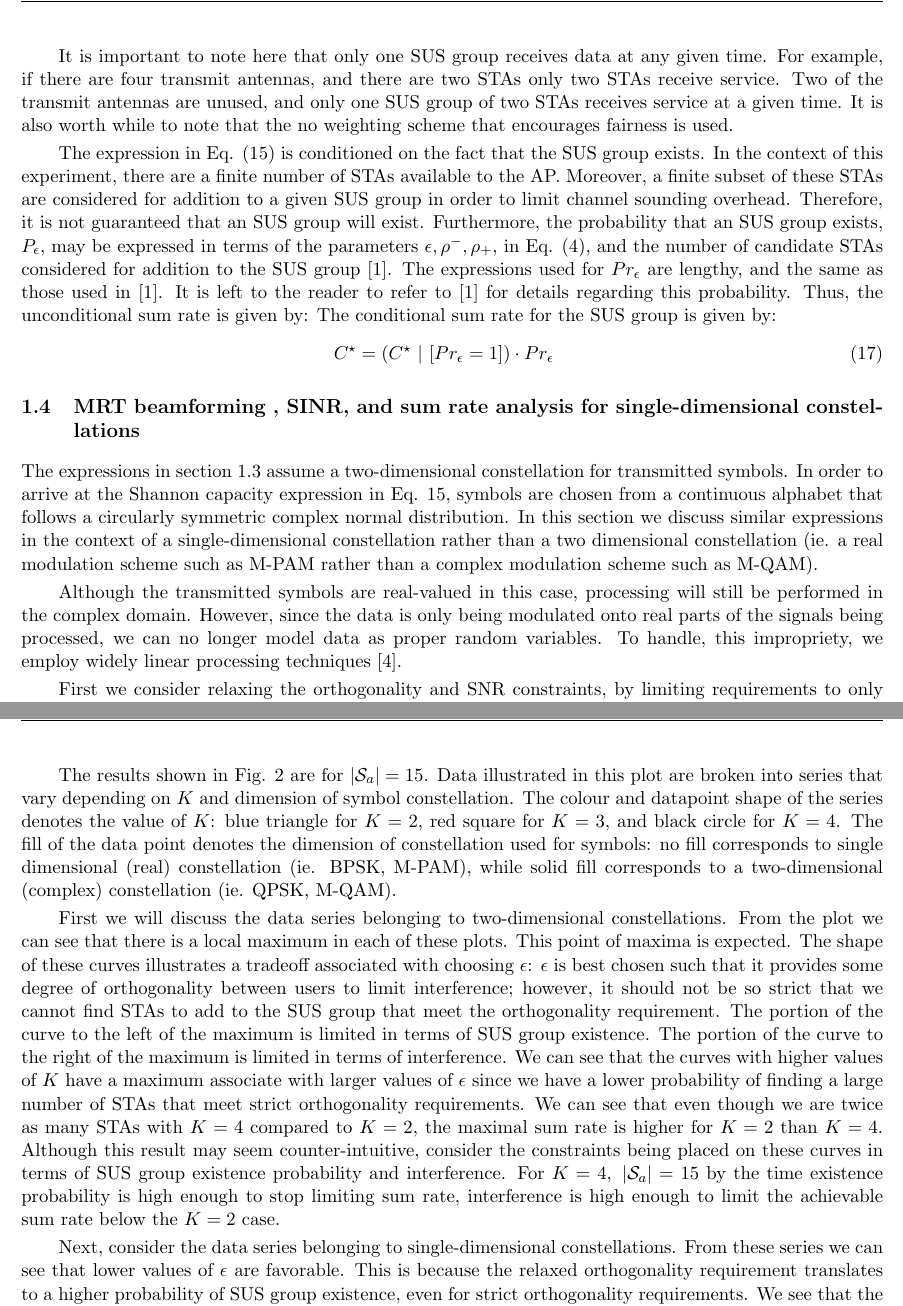
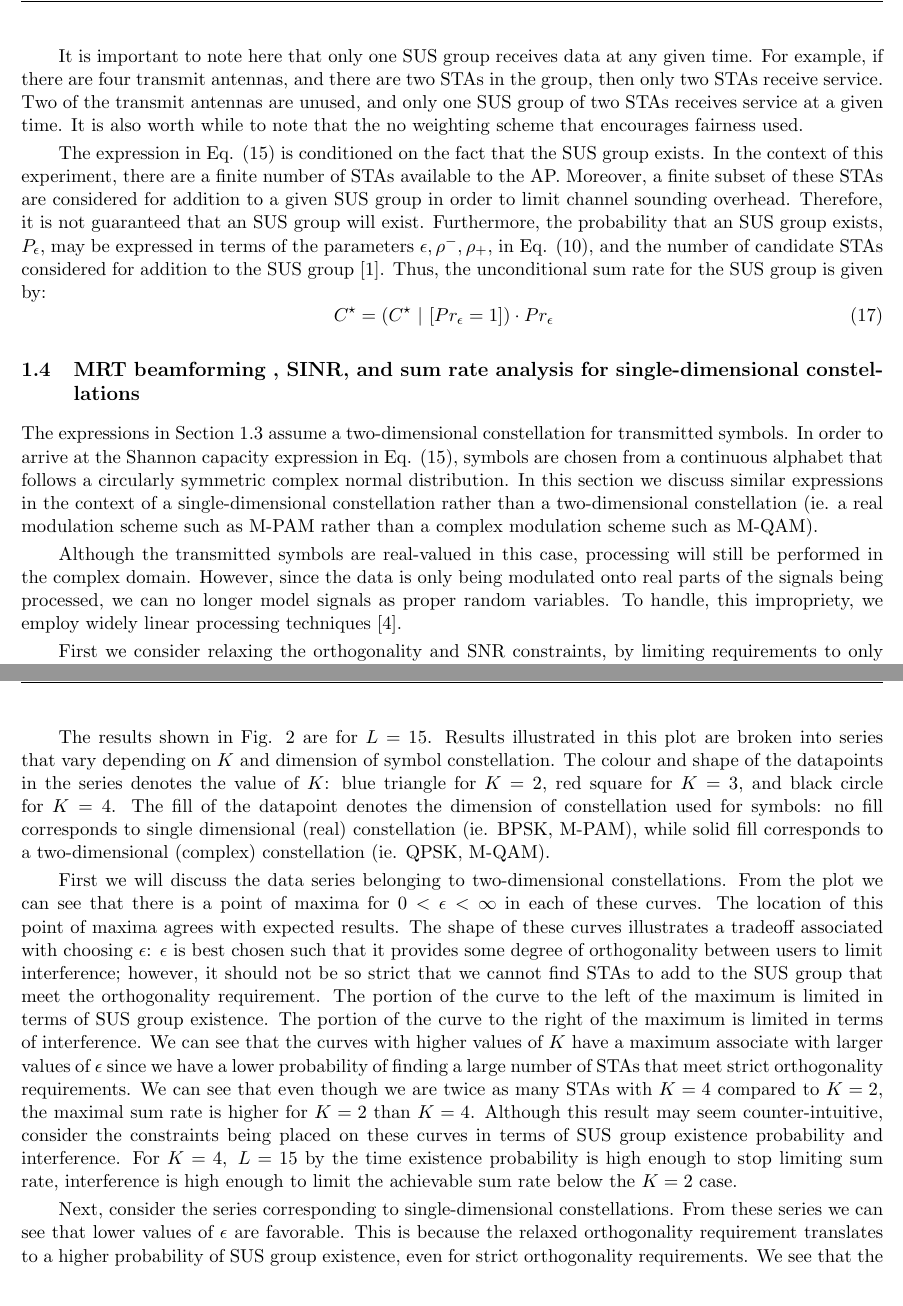
Before and after one commit to jordoC/Performance-Analysis-of-Semi-Orthogonal-User-Groups, a LaTeX thesis (main.tex, which reads impl_res/res.tex, mrt_sinr_rate/mrt_sinr_rate.tex, mrt_sinr_rate/wl_mrt_sinr_rate.tex): two parts of pages 6 and 8 of 12, joined at a grey line, cut so that both start at the same text. Compiled offline with pdfLaTeX.

Commit message:
intermediate commit. JC

```diff
--- a/impl_res/res.tex
+++ b/impl_res/res.tex
@@ -1,11 +1,11 @@
 
 Results are shown from two sets of simulations in Figs. \ref{fig:15_candidate},\ref{fig:30_candidate}. Both of these figures show sum rate given in Eq. (\ref{eq:erg_sum_rate}) plotted vs. $\epsilon$. The left-hand side of the plots corresponds to more strict orthogonality (small $\epsilon$), while the right-hand side of the plot corresponds to more lax orthogonality (larger values of $\epsilon$)
 
-The results shown in Fig. \ref{fig:15_candidate} are for $\vert \mathcal{S}_a \vert = 15$. Data illustrated in this plot are broken into series that vary depending on $K$ and dimension of symbol constellation. The colour and datapoint shape of the series denotes the value of $K$: blue triangle for $K=2$, red square for $K=3$, and black circle for $K=4$. The fill of the data point denotes the dimension of constellation used for symbols: no fill corresponds to single dimensional (real) constellation (ie. BPSK, M-PAM), while solid fill corresponds to a two-dimensional (complex) constellation (ie. QPSK, M-QAM).
+The results shown in Fig. \ref{fig:15_candidate} are for $L = 15$. Results illustrated in this plot are broken into series that vary depending on $K$ and dimension of symbol constellation. The colour and shape of the datapoints in the series denotes the value of $K$: blue triangle for $K=2$, red square for $K=3$, and black circle for $K=4$. The fill of the datapoint denotes the dimension of constellation used for symbols: no fill corresponds to single dimensional (real) constellation (ie. BPSK, M-PAM), while solid fill corresponds to a two-dimensional (complex) constellation (ie. QPSK, M-QAM).
 
-First we will discuss the data series belonging to two-dimensional constellations. From the plot we can see that there is a local maximum in each of these plots. This point of maxima is expected. The shape of these curves illustrates a tradeoff associated with choosing $\epsilon$: $\epsilon$ is best chosen such that it provides some degree of orthogonality between users to limit interference; however, it should not be so strict that we cannot find STAs to add to the SUS group that meet the orthogonality requirement. The portion of the curve to the left of the maximum is limited in terms of SUS group existence. The portion of the curve to the right of the maximum is limited in terms of interference. We can see that the curves with higher values of $K$ have a maximum associate with larger values of $\epsilon$ since we have a lower probability of finding a large number of STAs that meet strict orthogonality requirements. We can see that even though we are twice as many STAs with $K=4$ compared to $K=2$, the maximal sum rate is higher for $K=2$ than $K=4$. Although this result may seem counter-intuitive, consider the constraints being placed on these curves in terms of SUS group existence probability and interference. For $K=4,\ \vert \mathcal{S}_a \vert = 15$ by the time existence probability is high enough to stop limiting sum rate, interference is high enough to limit the achievable sum rate below the $K=2$ case.
+First we will discuss the data series belonging to two-dimensional constellations. From the plot we can see that there is a point of maxima for $0 < \epsilon < \infty$ in each of these curves. The location of this point of maxima agrees with expected results. The shape of these curves illustrates a tradeoff associated with choosing $\epsilon$: $\epsilon$ is best chosen such that it provides some degree of orthogonality between users to limit interference; however, it should not be so strict that we cannot find STAs to add to the SUS group that meet the orthogonality requirement. The portion of the curve to the left of the maximum is limited in terms of SUS group existence. The portion of the curve to the right of the maximum is limited in terms of interference. We can see that the curves with higher values of $K$ have a maximum associate with larger values of $\epsilon$ since we have a lower probability of finding a large number of STAs that meet strict orthogonality requirements. We can see that even though we are twice as many STAs with $K=4$ compared to $K=2$, the maximal sum rate is higher for $K=2$ than $K=4$. Although this result may seem counter-intuitive, consider the constraints being placed on these curves in terms of SUS group existence probability and interference. For $K=4,\ L = 15$ by the time existence probability is high enough to stop limiting sum rate, interference is high enough to limit the achievable sum rate below the $K=2$ case.
 
-Next, consider the data series belonging to single-dimensional constellations. From these series we can see that lower values of $\epsilon$ are favorable. This is because the relaxed orthogonality requirement translates to a higher probability of SUS group existence, even for strict orthogonality requirements. We see  that the series for $K=4$ now has the largest maximum sum rate. Again, this is expected. Since the probability of SUS group existence has been significantly relaxed compared to the two-dimensional constellation case, the $K=4$ series is able to have a large enough existence probability at low interference to out-perform the $K=2$ series.
+Next, consider the series corresponding to single-dimensional constellations. From these series we can see that lower values of $\epsilon$ are favorable. This is because the relaxed orthogonality requirement translates to a higher probability of SUS group existence, even for strict orthogonality requirements. We see  that the series for $K=4$ now has the largest maximum sum rate. Again, this is expected. Since the probability of SUS group existence has been significantly relaxed compared to the two-dimensional constellation case, the $K=4$ series is able to have a large enough existence probability at low interference to out-perform the $K=2$ series.
 
 \begin{sidewaysfigure}
     \centering
--- a/mrt_sinr_rate/mrt_sinr_rate.tex
+++ b/mrt_sinr_rate/mrt_sinr_rate.tex
@@ -47,10 +47,9 @@ The conditional sum rate for the SUS group is given by:
     \end{aligned}
 \end{equation}
 
-It is important to note here that only one SUS group receives data at any given time. For example, if there are four transmit antennas, and there are two STAs only two STAs receive service. Two of the transmit antennas are unused, and only one SUS group of two STAs receives service at a given time. It is also worth while to note that the no weighting scheme that encourages fairness is used.
+It is important to note here that only one SUS group receives data at any given time. For example, if there are four transmit antennas, and there are two STAs in the group, then only two STAs receive service. Two of the transmit antennas are unused, and only one SUS group of two STAs receives service at a given time. It is also worth while to note that the no weighting scheme that encourages fairness used.
 
-The expression in Eq. (\ref{eq:capacity}) is conditioned on the fact that the SUS group exists. In the context of this experiment, there are a finite number of STAs available to the AP. Moreover, a finite subset of these STAs are considered for addition to a given SUS group in order to limit channel sounding overhead. Therefore, it is not guaranteed that an SUS group will exist. Furthermore, the probability that an SUS group exists, $P_{\epsilon}$, may be expressed in terms of the parameters $\epsilon,\rho^-,\rho_+$, in Eq. (\ref{eq:S_e}), and the number of candidate STAs considered for addition to the SUS group \cite{Swannack2005}. The expressions used for $Pr_\epsilon$ are lengthy, and the same as those used in \cite{Swannack2005}. It is left to the reader to refer to \cite{Swannack2005} for details regarding this probability. Thus, the unconditional sum rate is given by:
-The conditional sum rate for the SUS group is given by:
+The expression in Eq. (\ref{eq:capacity}) is conditioned on the fact that the SUS group exists. In the context of this experiment, there are a finite number of STAs available to the AP. Moreover, a finite subset of these STAs are considered for addition to a given SUS group in order to limit channel sounding overhead. Therefore, it is not guaranteed that an SUS group will exist. Furthermore, the probability that an SUS group exists, $P_{\epsilon}$, may be expressed in terms of the parameters $\epsilon,\rho^-,\rho_+$, in Eq. (\ref{eq:p_exist}), and the number of candidate STAs considered for addition to the SUS group \cite{Swannack2005}. Thus, the unconditional sum rate for the SUS group is given by:
 \begin{equation}\label{eq:sum_rate}
     \begin{aligned}
         C^{\star} &=  (C^{\star} \ \vert \ [Pr_\epsilon = 1])\cdot Pr_\epsilon
--- a/mrt_sinr_rate/wl_mrt_sinr_rate.tex
+++ b/mrt_sinr_rate/wl_mrt_sinr_rate.tex
@@ -1,6 +1,6 @@
-The expressions in section \ref{sec:linear_sinr} assume a two-dimensional constellation for transmitted symbols. In order to arrive at the Shannon capacity expression in Eq. \ref{eq:capacity}, symbols are chosen from a continuous alphabet that follows a circularly symmetric complex normal distribution. In this section we discuss similar expressions in the context of a single-dimensional constellation rather than a two dimensional constellation (ie. a real modulation scheme such as M-PAM rather than a complex modulation scheme such as M-QAM).
+The expressions in Section \ref{sec:linear_sinr} assume a two-dimensional constellation for transmitted symbols. In order to arrive at the Shannon capacity expression in Eq. (\ref{eq:capacity}), symbols are chosen from a continuous alphabet that follows a circularly symmetric complex normal distribution. In this section we discuss similar expressions in the context of a single-dimensional constellation rather than a two-dimensional constellation (ie. a real modulation scheme such as M-PAM rather than a complex modulation scheme such as M-QAM).
 
-Although the transmitted symbols are real-valued in this case, processing will still be performed in the complex domain. However, since the data is only being modulated onto real parts of the signals being processed, we can no longer model data as proper random variables. To handle, this impropriety, we employ widely linear processing techniques \cite{Adali2011}.
+Although the transmitted symbols are real-valued in this case, processing will still be performed in the complex domain. However, since the data is only being modulated onto real parts of the signals being processed, we can no longer model signals as proper random variables. To handle, this impropriety, we employ widely linear processing techniques \cite{Adali2011}.
 
 First we consider relaxing the orthogonality and SNR constraints, by limiting  requirements to only the real part of the channel inner product and norm.  Let the  transformation, $\mathcal{T}$, be the transformation of the complex vector in $\mathbb{C}^N$ to a real vector in $\mathbb{R}^{2N}$:
 \begin{equation}\label{eq:complex_real_xform}
```
Also changed, not shown: impl_res/res.tex (2 more changed lines), mrt_sinr_rate/wl_mrt_sinr_rate.tex (2 more changed lines).
